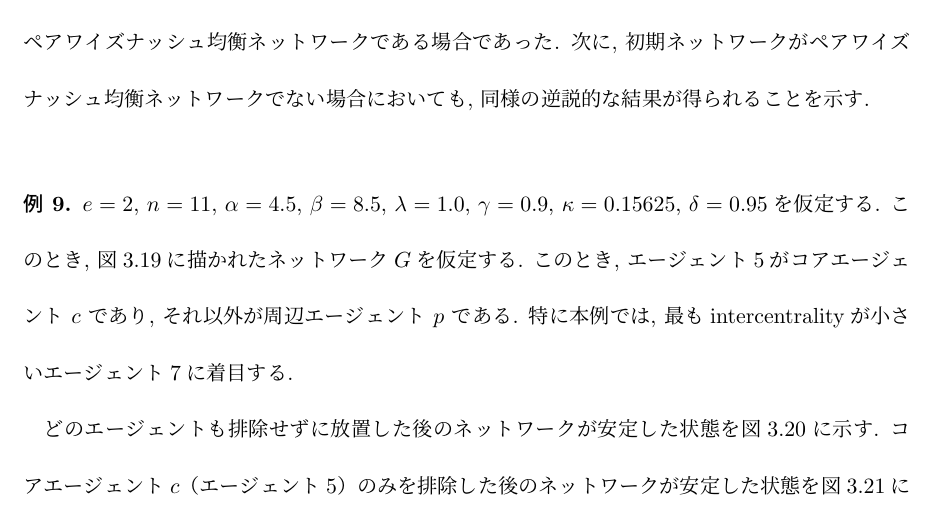
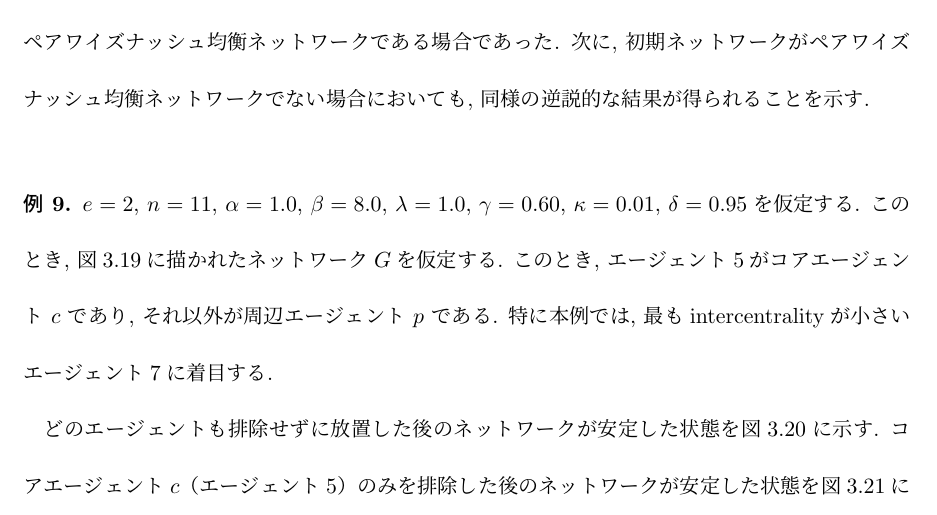
Before and after one commit to Fugashi1/Graduation-Thesis-copied, a LaTeX document (Ishihara2026.tex): part of page 33 of 38, cut so that both start at the same text. Compiled offline with pLaTeX and dvipdfmx.

Commit message:
Update Ishihara2026.tex

```diff
--- a/Ishihara2026.tex
+++ b/Ishihara2026.tex
@@ -1269,7 +1269,7 @@ $\delta=0.99$ の場合, 割引総努力水準は, 介入しないときに約93
 
 \vspace{0.5cm}
 \begin{example}
-    $e=2$, $n=11$, $\alpha=4.5$, $\beta=8.5$, $\lambda=1.0$, $\gamma=0.9$, $\kappa=0.15625$, $\delta=0.95$を仮定する.
+    $e=2$, $n=11$, $\alpha=1.0$, $\beta=8.0$, $\lambda=1.0$, $\gamma=0.60$, $\kappa=0.01$, $\delta=0.95$を仮定する.
     このとき, 図\ref{fig:3.19}に描かれたネットワーク$G$を仮定する.
     このとき, エージェント5がコアエージェント $c$ であり, それ以外が周辺エージェント $p$ である. 特に本例では, 最もintercentralityが小さいエージェント7に着目する.
 
```
